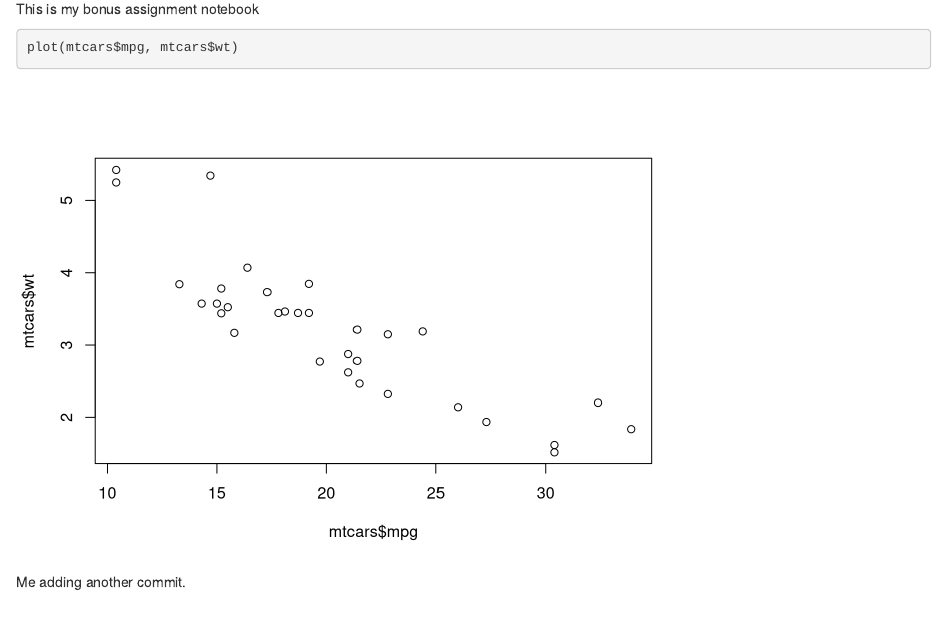
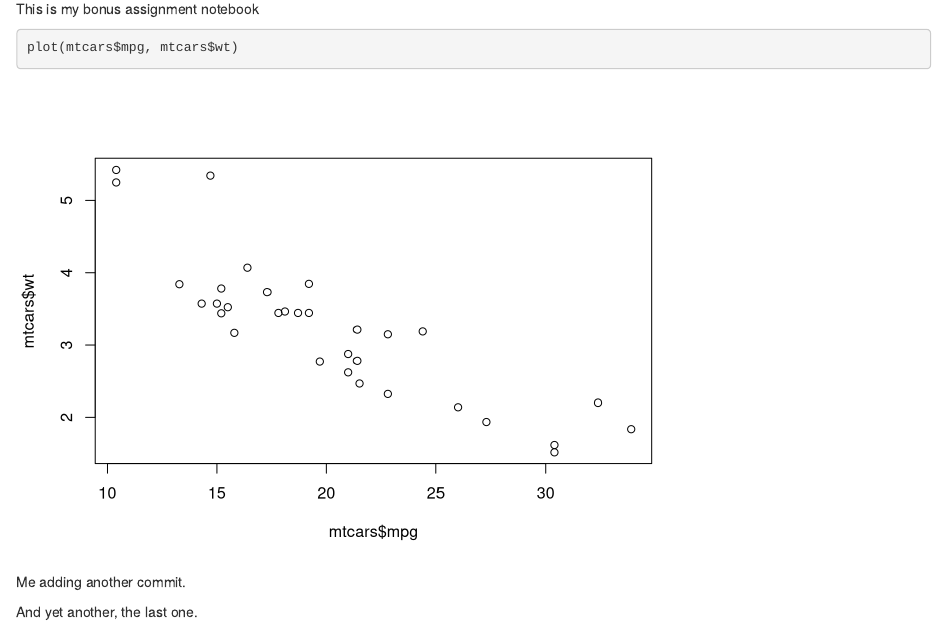
Before and after one commit to juanavillanueva/CPSC-292---Bonus-Assignment, an R Markdown document (Bonus Assignment Notebook.Rmd): the page in a window 1100 px wide, from 160 px down. Rendered offline with R 4.5, knitr and Pandoc, with nearby package versions.

Commit message:
Last commit.

````diff
--- a/Bonus Assignment Notebook.Rmd
+++ b/Bonus Assignment Notebook.Rmd
@@ -13,3 +13,5 @@ plot(mtcars$mpg, mtcars$wt)
 ```
 
 Me adding another commit.
+
+And yet another, the last one.
````
